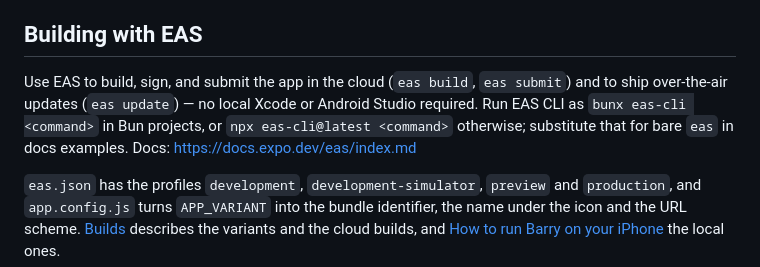
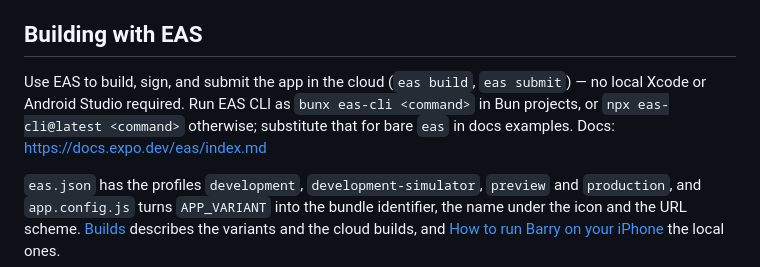
Before and after one commit to mircowidmer/barry, a Markdown page: AGENTS.md, the part around the change. GitHub-like rendering.

Commit message:
AGENTS.md no longer promises over-the-air updates, which Barry does not have

```diff
--- a/AGENTS.md
+++ b/AGENTS.md
@@ -31,7 +31,7 @@ Run lint and typecheck before declaring any task done. The tests are listed unde
 
 ## Building with EAS
 
-Use EAS to build, sign, and submit the app in the cloud (`eas build`, `eas submit`) and to ship over-the-air updates (`eas update`) — no local Xcode or Android Studio required. Run EAS CLI as `bunx eas-cli <command>` in Bun projects, or `npx eas-cli@latest <command>` otherwise; substitute that for bare `eas` in docs examples.
+Use EAS to build, sign, and submit the app in the cloud (`eas build`, `eas submit`) — no local Xcode or Android Studio required. Run EAS CLI as `bunx eas-cli <command>` in Bun projects, or `npx eas-cli@latest <command>` otherwise; substitute that for bare `eas` in docs examples.
 Docs: https://docs.expo.dev/eas/index.md
 
 `eas.json` has the profiles `development`, `development-simulator`, `preview` and `production`, and `app.config.js` turns `APP_VARIANT` into the bundle identifier, the name under the icon and the URL scheme. [Builds](docs/builds.md) describes the variants and the cloud builds, and [How to run Barry on your iPhone](docs/iphone.md) the local ones.
```
